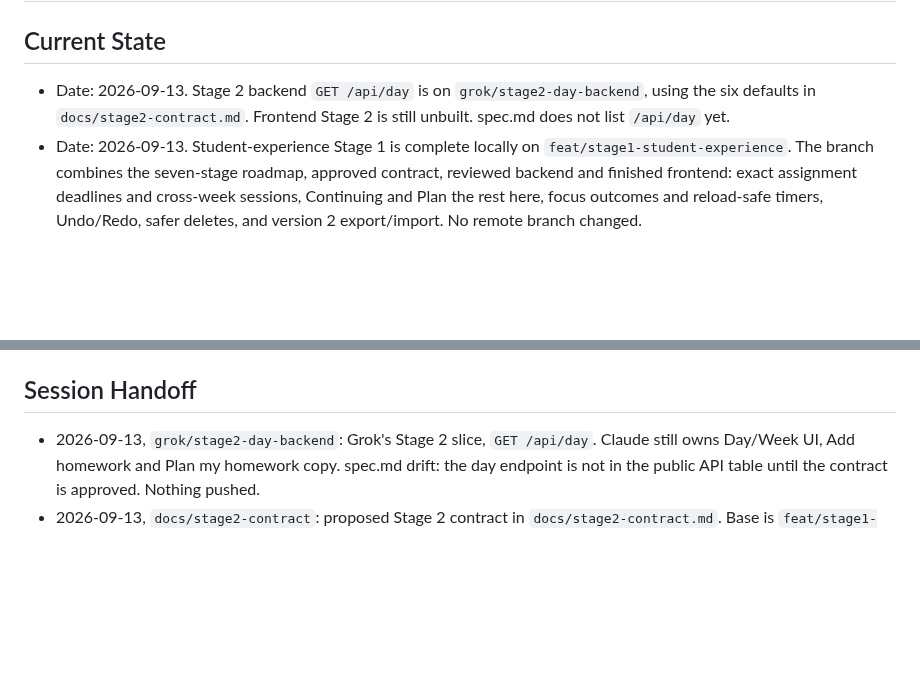
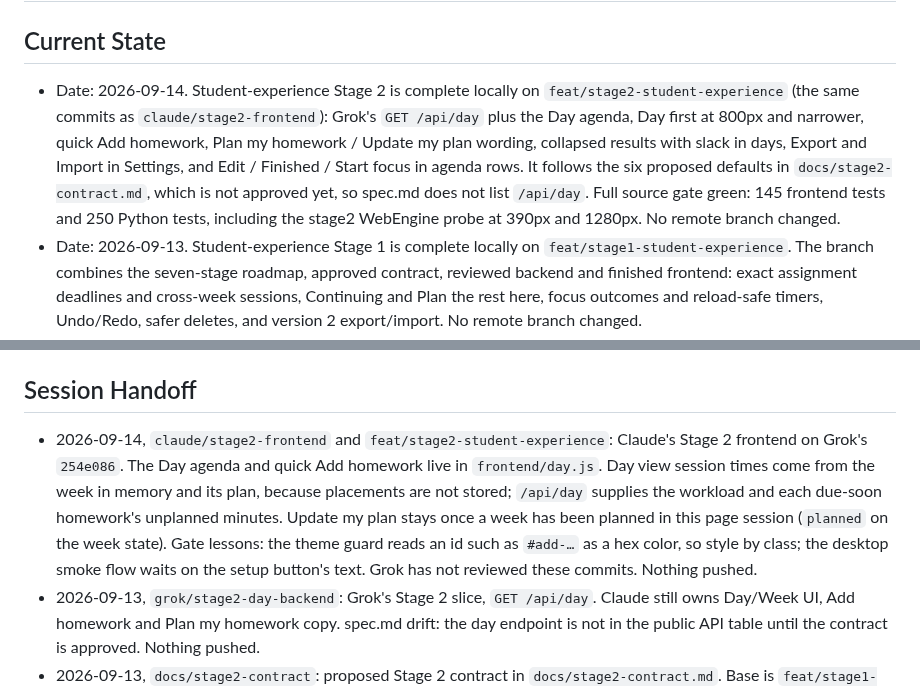
Before and after one commit to j0nsh1n/FlexWeek, a Markdown page: context.md, 2 parts joined by grey strips. Drawn GitHub-style; blank space fills up the shorter version.

Commit message:
docs: record the completed Stage 2 frontend in context.md
What: Current State says Stage 2 is complete locally on
feat/stage2-student-experience (the same commits as
claude/stage2-frontend): Grok's GET /api/day plus the Day agenda, quick
Add homework, plan wording, collapsed results, Settings export/import and
agenda row actions, built to the contract's proposed defaults. Session
Handoff adds where the Day view gets its data, how Update my plan is
decided, the two gate lessons, and that Grok has not reviewed it.

Why: context.md is the handoff for the next session and for Grok's review.

Verified: docs only. The full source gate passed on 64ba74a (145 frontend
tests, 250 Python tests); this commit changes no code.

Co-Authored-By: Claude Opus 5 (1M context) <noreply@anthropic.com>

```diff
--- a/context.md
+++ b/context.md
@@ -1,10 +1,16 @@
 # context.md — FlexWeek
 
 ## Current State
-- Date: 2026-09-13. Stage 2 backend `GET /api/day` is on
-  `grok/stage2-day-backend`, using the six defaults in
-  `docs/stage2-contract.md`. Frontend Stage 2 is still unbuilt. spec.md does
-  not list `/api/day` yet.
+- Date: 2026-09-14. Student-experience Stage 2 is complete locally on
+  `feat/stage2-student-experience` (the same commits as
+  `claude/stage2-frontend`): Grok's `GET /api/day` plus the Day agenda, Day
+  first at 800px and narrower, quick Add homework, Plan my homework / Update my
+  plan wording, collapsed results with slack in days, Export and Import in
+  Settings, and Edit / Finished / Start focus in agenda rows. It follows the six
+  proposed defaults in `docs/stage2-contract.md`, which is not approved yet, so
+  spec.md does not list `/api/day`. Full source gate green: 145 frontend tests
+  and 250 Python tests, including the stage2 WebEngine probe at 390px and
+  1280px. No remote branch changed.
 - Date: 2026-09-13. Student-experience Stage 1 is complete locally on
   `feat/stage1-student-experience`. The branch combines the seven-stage roadmap,
   approved contract, reviewed backend and finished frontend: exact assignment
@@ -172,6 +178,15 @@ flexible block with `assignment_id` is a work session of that assignment.
   folder is removed, or empty cache folders come back.
 
 ## Session Handoff
+- 2026-09-14, `claude/stage2-frontend` and `feat/stage2-student-experience`:
+  Claude's Stage 2 frontend on Grok's `254e086`. The Day agenda and quick Add
+  homework live in `frontend/day.js`. Day view session times come from the week
+  in memory and its plan, because placements are not stored; `/api/day` supplies
+  the workload and each due-soon homework's unplanned minutes. Update my plan
+  stays once a week has been planned in this page session (`planned` on the
+  week state). Gate lessons: the theme guard reads an id such as `#add-…` as a
+  hex color, so style by class; the desktop smoke flow waits on the setup
+  button's text. Grok has not reviewed these commits. Nothing pushed.
 - 2026-09-13, `grok/stage2-day-backend`: Grok's Stage 2 slice, `GET /api/day`.
   Claude still owns Day/Week UI, Add homework and Plan my homework copy.
   spec.md drift: the day endpoint is not in the public API table until the
```
